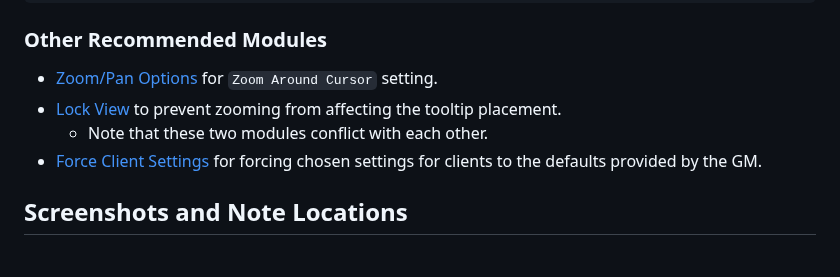
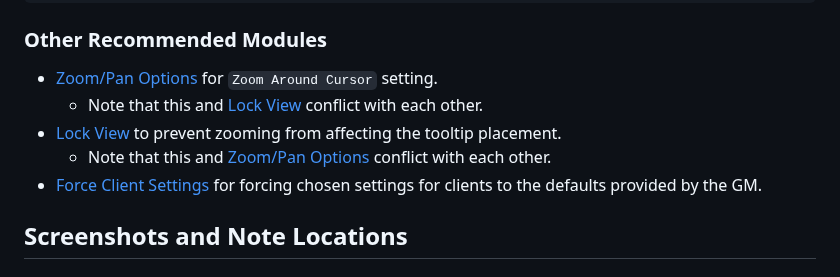
Before and after one commit to jendave/token-note-hover, a Markdown page: README.md, the part around the change. Drawn GitHub-style.

```diff
--- a/README.md
+++ b/README.md
@@ -70,8 +70,9 @@ https://github.com/jendave/token-note-hover/releases/download/2.1.17/module.json
 ### Other Recommended Modules
 
 * [Zoom/Pan Options](https://foundryvtt.com/packages/zoom-pan-options) for `Zoom Around Cursor` setting.
+  * Note that this and [Lock View](https://foundryvtt.com/packages/LockView) conflict with each other.
 * [Lock View](https://foundryvtt.com/packages/LockView) to prevent zooming from affecting the tooltip placement.
-  * Note that these two modules conflict with each other.
+  * Note that this and [Zoom/Pan Options](https://foundryvtt.com/packages/zoom-pan-options) conflict with each other.
 * [Force Client Settings](https://foundryvtt.com/packages/force-client-settings) for forcing chosen settings for clients to the defaults provided by the GM.
 
 ## Screenshots and Note Locations
```
